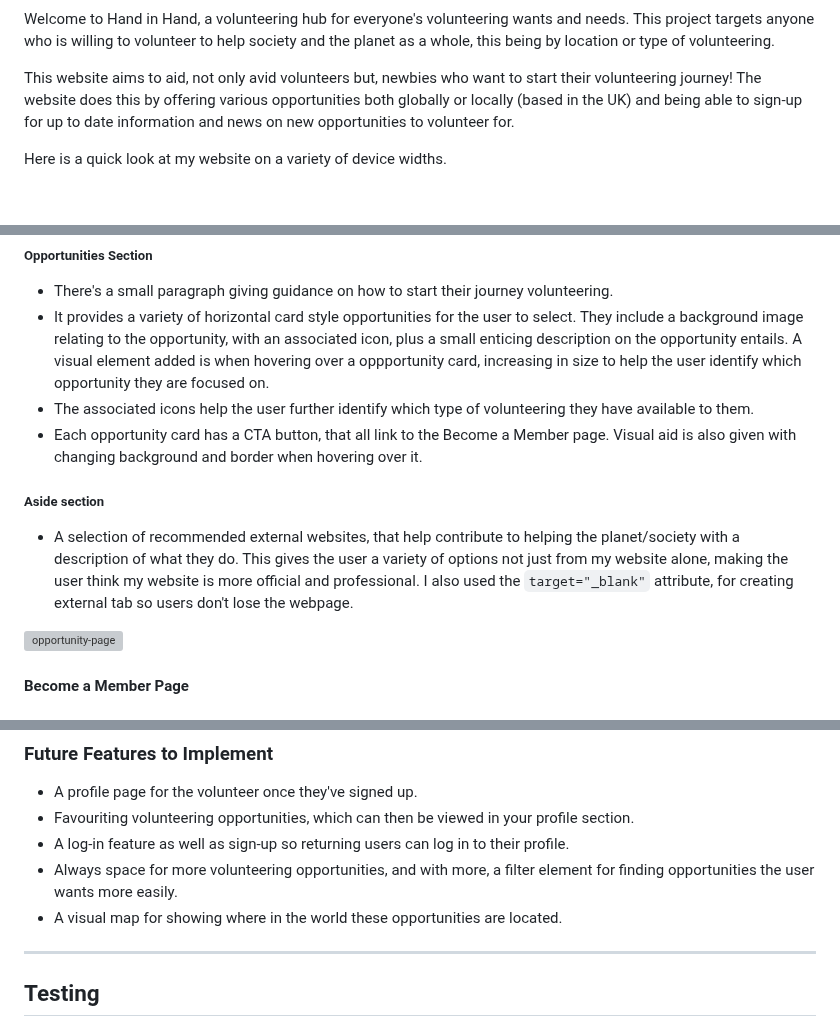
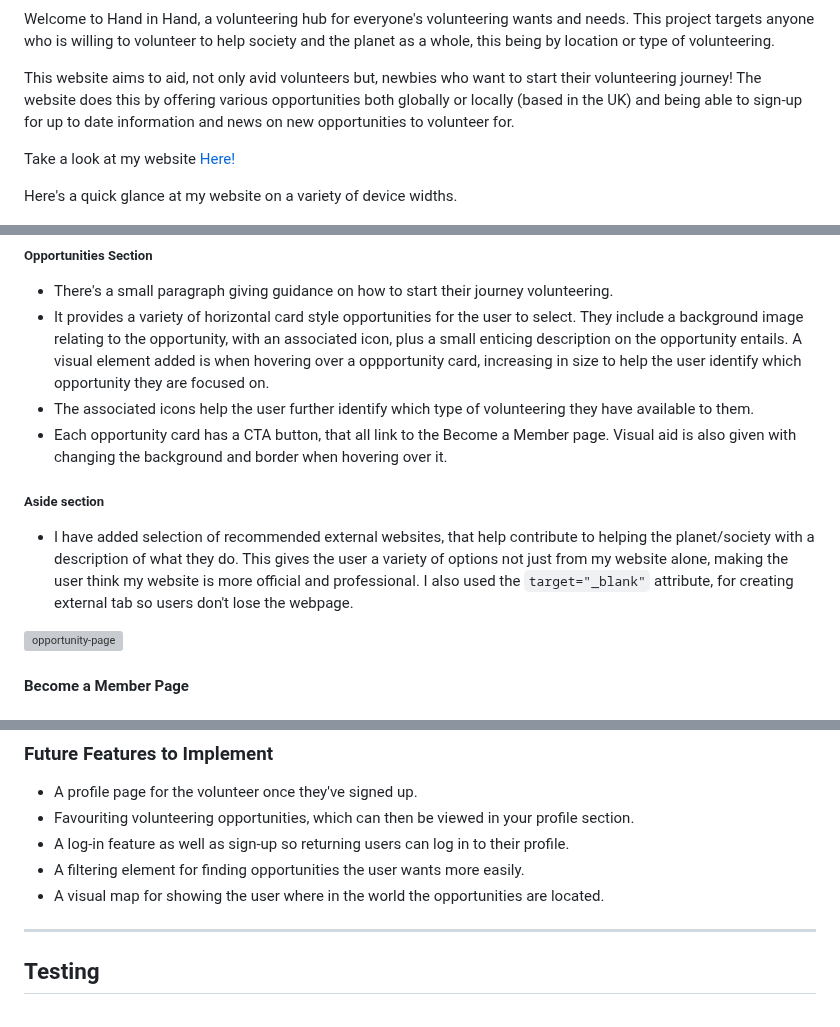
Before and after one commit to cjphawes/green-unity-project-1, a Markdown page: README.md, 3 parts joined by grey strips. Rendered like a GitHub page; blank space fills up the shorter version; grey boxes are pictures that could not be loaded.

Commit message:
docs:add link to website in first paragraphs of readme, add additional text

```diff
--- a/README.md
+++ b/README.md
@@ -8,6 +8,8 @@ Welcome to Hand in Hand, a volunteering hub for everyone's volunteering wants an
 
 This website aims to aid, not only avid volunteers but, newbies who want to start their volunteering journey! The website does this by offering various opportunities both globally or locally (based in the UK) and being able to sign-up for up to date information and news on new opportunities to volunteer for.
 
-Here is a quick look at my website on a variety of device widths.
+Take a look at my website [Here!](https://cjphawes.github.io/handinhand-project-1/)
+
+Here's a quick glance at my website on a variety of device widths.
 
 ![A variety of screen widths of my website](/assets/README-file-images/variety-of-different-screen-widths-of-website.png)
@@ -82,11 +86,11 @@ We have 4 pages. A landing page, an opportunities page with all the options for
 - There's a small paragraph giving guidance on how to start their journey volunteering.
 - It provides a variety of horizontal card style opportunities for the user to select. They include a background image relating to the opportunity, with an associated icon, plus a small enticing description on the opportunity entails. A visual element added is when hovering over a oppportunity card, increasing in size to help the user identify which opportunity they are focused on.
 - The associated icons help the user further identify which type of volunteering they have available to them.
-- Each opportunity card has a CTA button, that all link to the Become a Member page. Visual aid is also given with changing background and border when hovering over it.
+- Each opportunity card has a CTA button, that all link to the Become a Member page. Visual aid is also given with changing the background and border when hovering over it.
 
 ##### Aside section
 
-- A selection of recommended external websites, that help contribute to helping the planet/society with a description of what they do. This gives the user a variety of options not just from my website alone, making the user think my website is more official and professional. I also used the `target="_blank"` attribute, for creating external tab so users don't lose the webpage.
+- I have added selection of recommended external websites, that help contribute to helping the planet/society with a description of what they do. This gives the user a variety of options not just from my website alone, making the user think my website is more official and professional. I also used the `target="_blank"` attribute, for creating external tab so users don't lose the webpage.
 
 ![opportunity-page](/assets/README-file-images/opportunities-page.png)
 
@@ -116,8 +120,8 @@ We have 4 pages. A landing page, an opportunities page with all the options for
 - A profile page for the volunteer once they've signed up.
 - Favouriting volunteering opportunities, which can then be viewed in your profile section.
 - A log-in feature as well as sign-up so returning users can log in to their profile.
-- Always space for more volunteering opportunities, and with more, a filter element for finding opportunities the user wants more easily.
-- A visual map for showing where in the world these opportunities are located.
+- A filtering element for finding opportunities the user wants more easily.
+- A visual map for showing the user where in the world the opportunities are located.
 
 ---
 
```
Also changed, not shown: other parts of README.md (+9 -7 lines).
